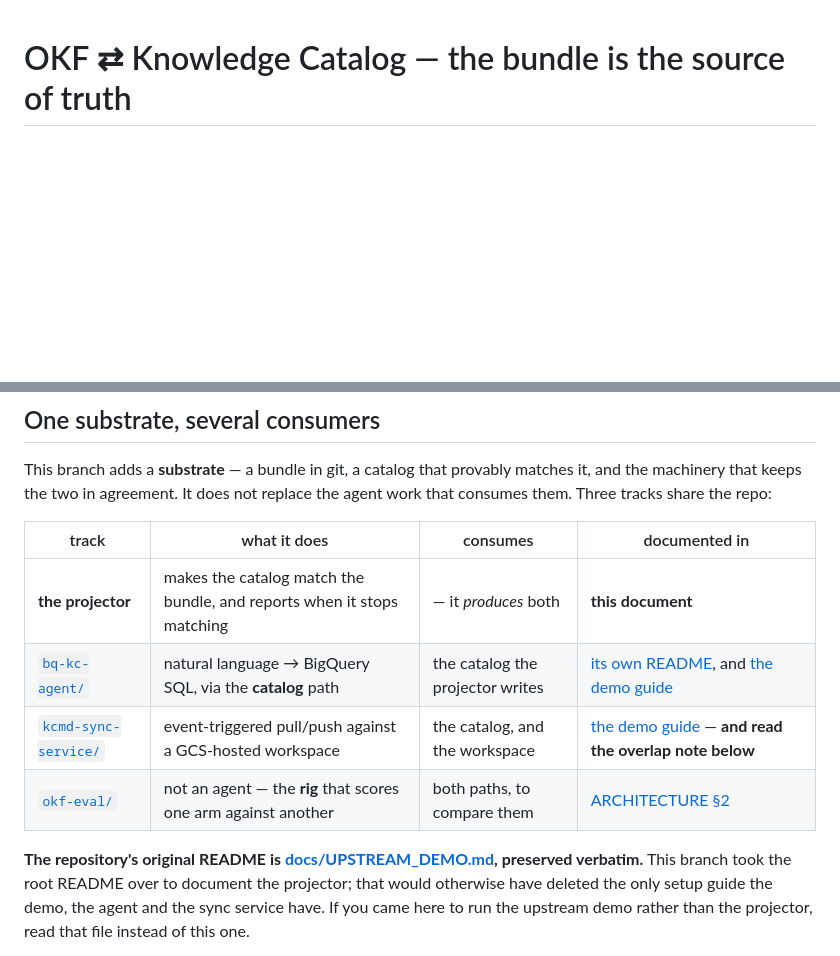
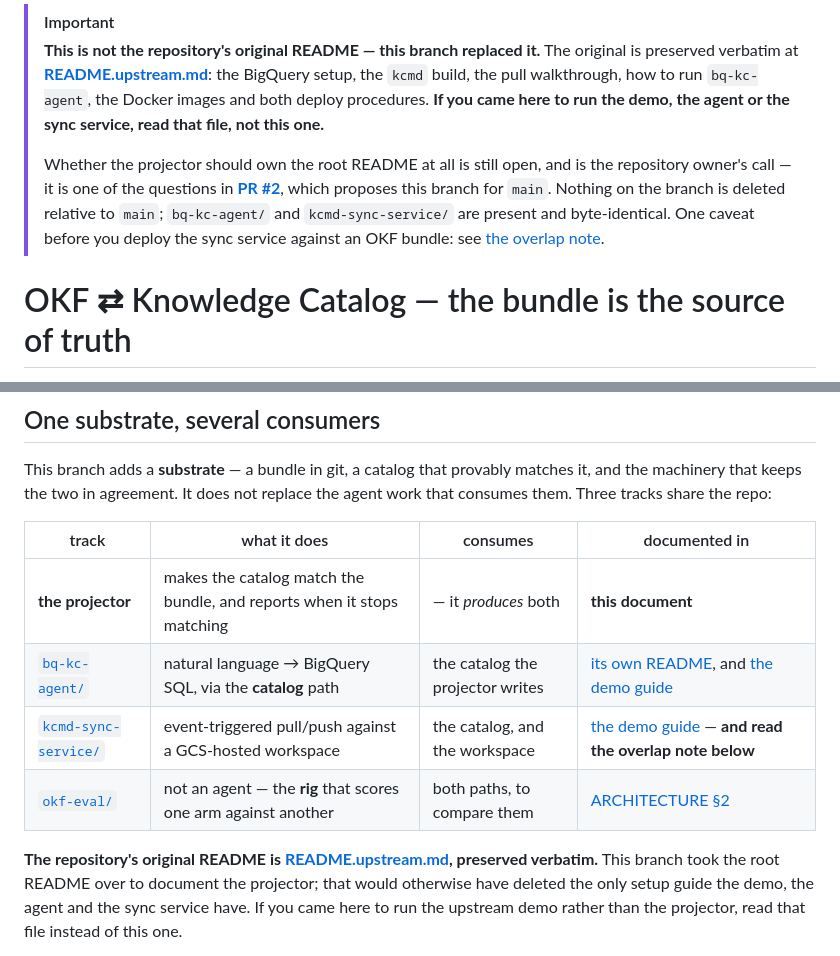
Before and after one commit to Royston88/okf-knowledge-catalog-agent-demo, a Markdown page: README.md, 2 parts joined by grey strips. Drawn GitHub-style; blank space fills up the shorter version.

Commit message:
okf: move the original README to the root, and warn before the first heading
docs/ is five documents split by kind, each with one job. The repository's own
README is a sixth thing of a different kind, and burying it there made it look
like part of this branch's documentation set rather than the thing this branch
displaced. README.upstream.md sits next to the file that replaced it, where the
GitHub file list puts them adjacent.

The warning goes above the title rather than inside the orientation section,
because a reader who wants the demo setup should not have to read a paragraph
about projection to discover they are in the wrong file. It links PR #2, where
whether the projector should own the root README is an open question.

Body still byte-identical to main's README below the provenance header.

```diff
--- a/README.md
+++ b/README.md
@@ -1,3 +1,18 @@
+> [!IMPORTANT]
+> **This is not the repository's original README — this branch replaced it.**
+> The original is preserved verbatim at **[README.upstream.md](README.upstream.md)**:
+> the BigQuery setup, the `kcmd` build, the pull walkthrough, how to run
+> `bq-kc-agent`, the Docker images and both deploy procedures. **If you came here
+> to run the demo, the agent or the sync service, read that file, not this one.**
+>
+> Whether the projector should own the root README at all is still open, and is
+> the repository owner's call — it is one of the questions in
+> **[PR #2](https://github.com/Royston88/okf-knowledge-catalog-agent-demo/pull/2)**,
+> which proposes this branch for `main`. Nothing on the branch is deleted
+> relative to `main`; `bq-kc-agent/` and `kcmd-sync-service/` are present and
+> byte-identical. One caveat before you deploy the sync service against an OKF
+> bundle: see [the overlap note](#the-one-thing-that-does-overlap-kcmd-sync-service).
+
 # OKF ⇄ Knowledge Catalog — the bundle is the source of truth
 
 An **OKF v0.2 bundle in git is the system of record** for what a BigQuery
@@ -25,6 +40,6 @@ replace the agent work that consumes them. Three tracks share the repo:
 | [`okf-eval/`](okf-eval/) | not an agent — the **rig** that scores one arm against another | both paths, to compare them | [ARCHITECTURE §2](docs/ARCHITECTURE.md) |
 
-**The repository's original README is [docs/UPSTREAM_DEMO.md](docs/UPSTREAM_DEMO.md),
+**The repository's original README is [README.upstream.md](README.upstream.md),
 preserved verbatim.** This branch took the root README over to document the
 projector; that would otherwise have deleted the only setup guide the demo, the
 agent and the sync service have. If you came here to run the upstream demo
```
Also changed, not shown: other parts of README.md (+2 -2 lines), README.upstream.md (renamed from docs/UPSTREAM_DEMO.md).
